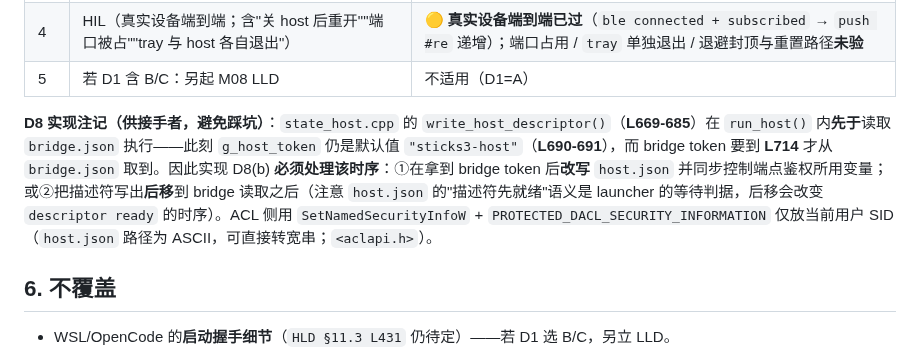
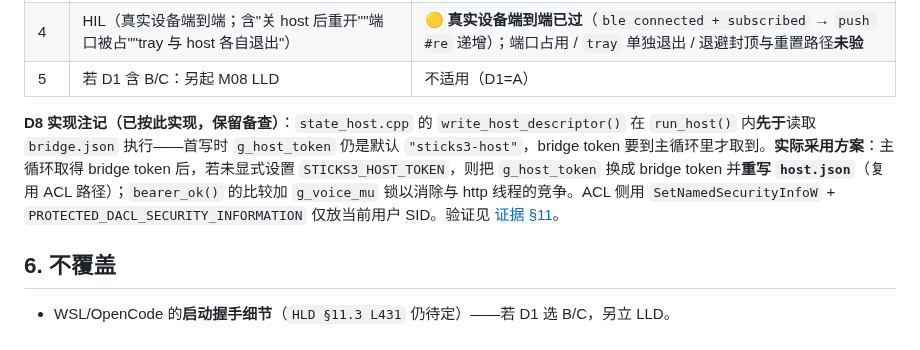
Before and after one commit to whoisjackchao-dot/esp32-s3-m5, a Markdown page: StickS3_OpenCode_S4.7-启动器LLD草案.md, the part around the change. Rendered like a GitHub page.

Commit message:
docs(m4-s4.7): D8 注记更新为已实现方案(消除与完成状态的表述冲突)
Ultraworked with [Sisyphus](https://github.com/code-yeongyu/oh-my-openagent)

Co-authored-by: Sisyphus <clio-agent@sisyphuslabs.ai>

```diff
--- a/StickS3_OpenCode_S4.7-启动器LLD草案.md
+++ b/StickS3_OpenCode_S4.7-启动器LLD草案.md
@@ -152,7 +152,7 @@
 | 4 | HIL（真实设备端到端；含"关 host 后重开""端口被占""tray 与 host 各自退出"） | 🟡 **真实设备端到端已过**（`ble connected + subscribed` → `push #re` 递增）；端口占用 / `tray` 单独退出 / 退避封顶与重置路径**未验** |
 | 5 | 若 D1 含 B/C：另起 M08 LLD | 不适用（D1=A） |
 
-**D8 实现注记（供接手者，避免踩坑）**：`state_host.cpp` 的 `write_host_descriptor()`（**L669-685**）在 `run_host()` 内**先于**读取 `bridge.json` 执行——此刻 `g_host_token` 仍是默认值 `"sticks3-host"`（**L690-691**），而 bridge token 要到 **L714** 才从 `bridge.json` 取到。因此实现 D8(b) **必须处理该时序**：①在拿到 bridge token 后**改写** `host.json` 并同步控制端点鉴权所用变量；或②把描述符写出**后移**到 bridge 读取之后（注意 `host.json` 的"描述符先就绪"语义是 launcher 的等待判据，后移会改变 `descriptor ready` 的时序）。ACL 侧用 `SetNamedSecurityInfoW` + `PROTECTED_DACL_SECURITY_INFORMATION` 仅放当前用户 SID（`host.json` 路径为 ASCII，可直接转宽串；`<aclapi.h>`）。
+**D8 实现注记（已按此实现，保留备查）**：`state_host.cpp` 的 `write_host_descriptor()` 在 `run_host()` 内**先于**读取 `bridge.json` 执行——首写时 `g_host_token` 仍是默认 `"sticks3-host"`，bridge token 要到主循环里才取到。**实际采用方案**：主循环取得 bridge token 后，若未显式设置 `STICKS3_HOST_TOKEN`，则把 `g_host_token` 换成 bridge token 并**重写 `host.json`**（复用 ACL 路径）；`bearer_ok()` 的比较加 `g_voice_mu` 锁以消除与 http 线程的竞争。ACL 侧用 `SetNamedSecurityInfoW` + `PROTECTED_DACL_SECURITY_INFORMATION` 仅放当前用户 SID。验证见 [证据 §11](evidence/M4/2026-09-26-S4.7-启动器Slice1-2.md)。
 
 ## 6. 不覆盖
 - WSL/OpenCode 的**启动握手细节**（`HLD §11.3 L431` 仍待定）——若 D1 选 B/C，另立 LLD。
```
